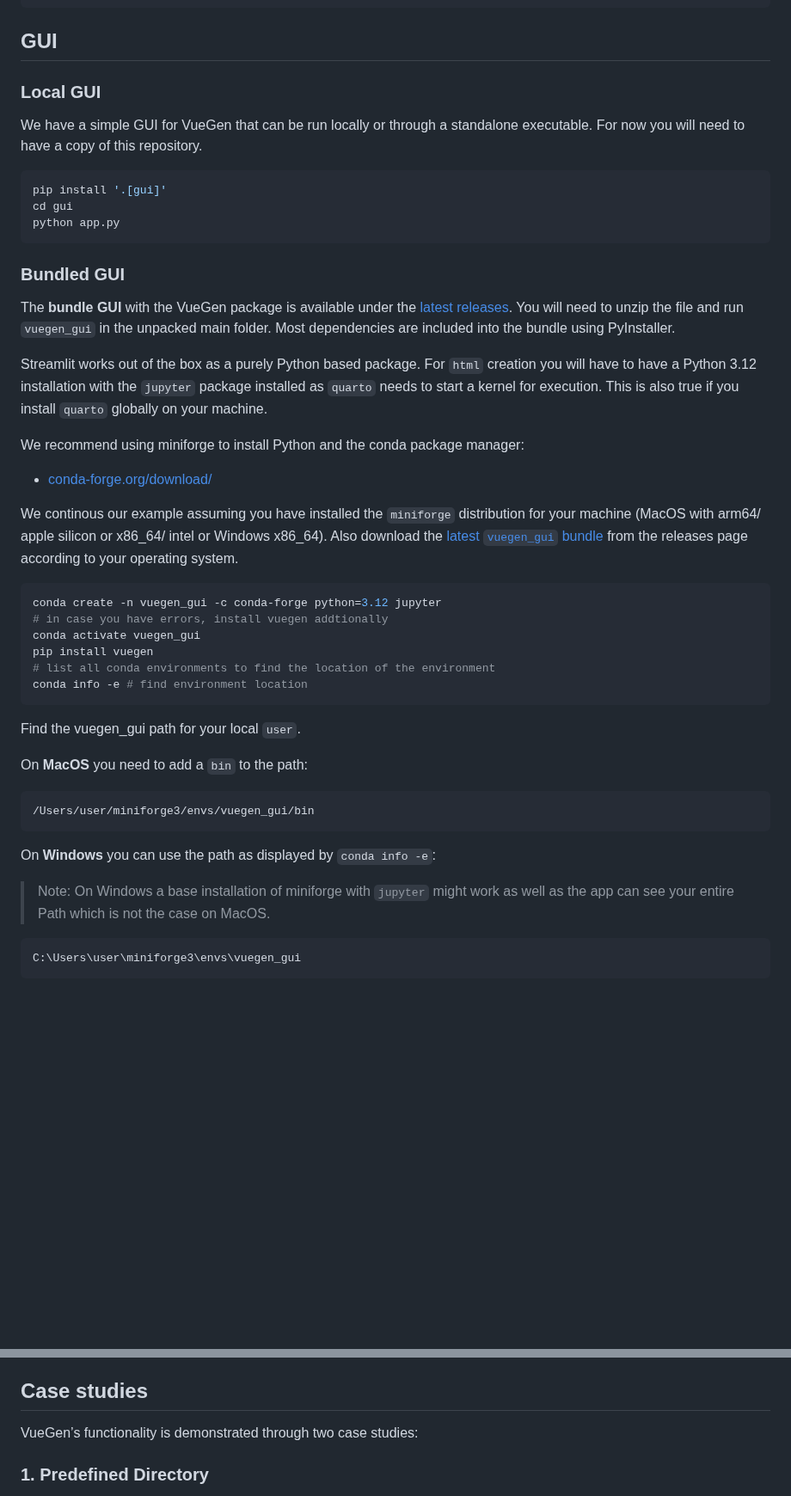
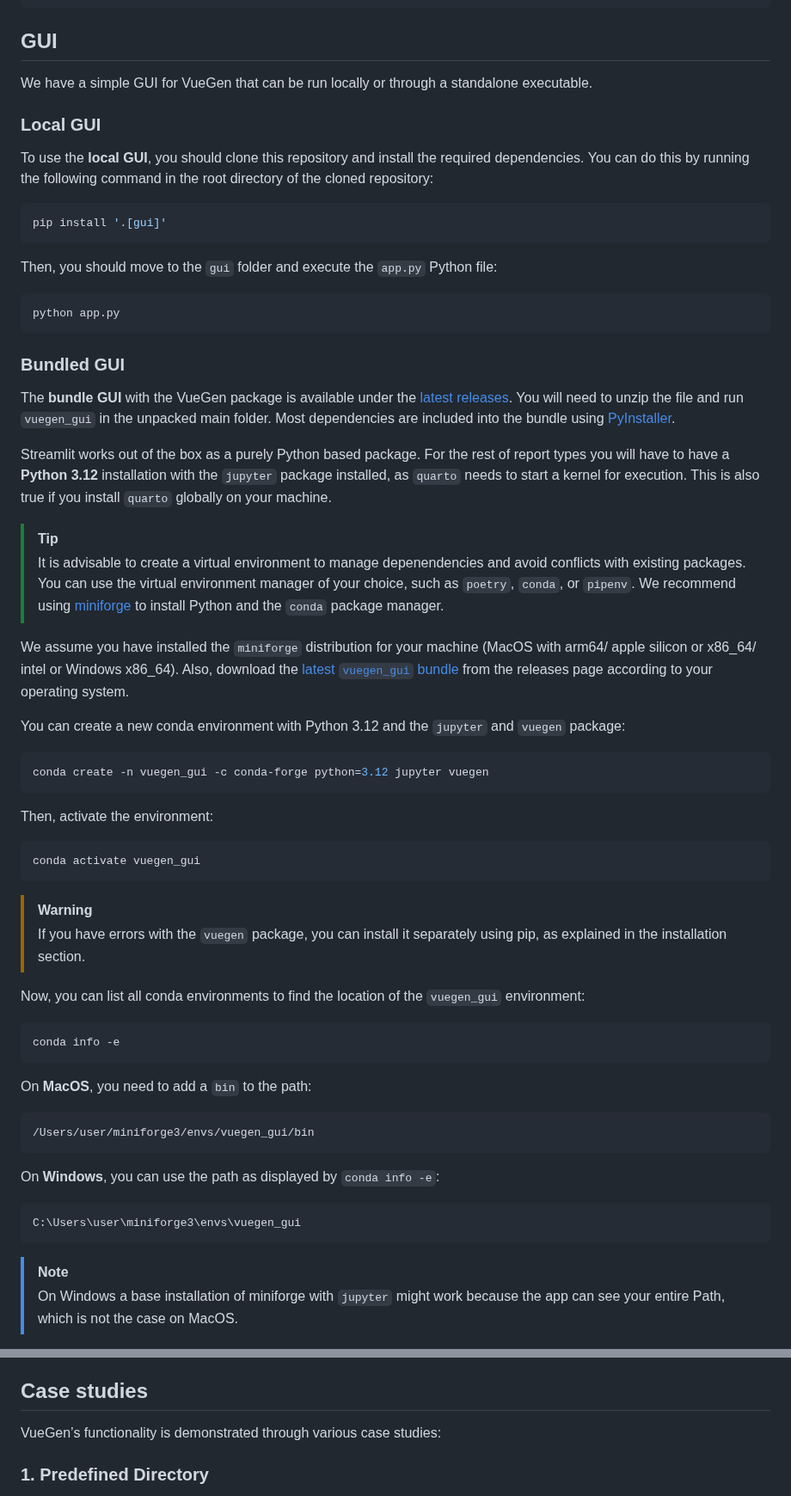
Before and after one commit to Multiomics-Analytics-Group/vuegen, a Markdown page: README.md, 2 parts joined by grey strips. Shown at 86% size. Drawn GitHub-style; blank space fills up the shorter version.

Commit message:
📝 Update README and docs structure

````diff
--- a/README.md
+++ b/README.md
@@ -174,14 +179,19 @@ docker run --rm \
 
 ## GUI
 
+We have a simple GUI for VueGen that can be run locally or through a standalone executable.
+
 ### Local GUI
 
-We have a simple GUI for VueGen that can be run locally or through a standalone executable.
-For now you will need to have a copy of this repository.
+To use the **local GUI**, you should clone this repository and install the required dependencies. You can do this by running the following command in the root directory of the cloned repository:
 
 ```bash
 pip install '.[gui]'
-cd gui
+```
+
+Then, you should move to the `gui` folder and execute the `app.py` Python file:
+
+```bash
 python app.py
 ```
 
@@ -190,45 +200,58 @@ python app.py
 The **bundle GUI** with the VueGen package is available under the
 [latest releases](https://github.com/Multiomics-Analytics-Group/vuegen/releases/latest).
 You will need to unzip the file and run `vuegen_gui` in the unpacked main folder.
-Most dependencies are included into the bundle using PyInstaller.
+Most dependencies are included into the bundle using [PyInstaller][pyinstaller].
 
-Streamlit works out of the box as a purely Python based package. For `html` creation you will have to
-have a Python 3.12 installation with the `jupyter` package installed as `quarto` needs to start
+Streamlit works out of the box as a purely Python based package. For the rest of report types you
+will have to have a **Python 3.12** installation with the `jupyter` package installed, as `quarto` needs to start
 a kernel for execution. This is also true if you install `quarto` globally on your machine.
 
-We recommend using miniforge to install Python and the conda package manager:
+> [!TIP]
+> It is advisable to create a virtual environment to manage depenendencies and avoid conflicts with existing packages.
+You can use the virtual environment manager of your choice, such as `poetry`, `conda`, or `pipenv`.
+We recommend using [miniforge][conda-download] to install Python and the `conda` package manager.
 
-- [conda-forge.org/download/](https://conda-forge.org/download/)
-
-We continous our example assuming you have installed the `miniforge` distribution for your
-machine (MacOS with arm64/ apple silicon or x86_64/ intel or Windows x86_64). Also download
-the [latest `vuegen_gui` bundle](https://github.com/Multiomics-Analytics-Group/vuegen/releases/latest)
+We assume you have installed the `miniforge` distribution for your machine (MacOS with arm64/ apple silicon
+or x86_64/ intel or Windows x86_64). Also, download the
+[latest `vuegen_gui` bundle](https://github.com/Multiomics-Analytics-Group/vuegen/releases/latest)
 from the releases page according to your operating system.
 
+You can create a new conda environment with Python 3.12 and the `jupyter` and `vuegen` package:
+
 ```bash
-conda create -n vuegen_gui -c conda-forge python=3.12 jupyter
-# in case you have errors, install vuegen addtionally
-conda activate vuegen_gui
-pip install vuegen
-# list all conda environments to find the location of the environment
-conda info -e # find environment location
+conda create -n vuegen_gui -c conda-forge python=3.12 jupyter vuegen
 ```
 
-Find the vuegen_gui path for your local `user`.
+Then, activate the environment:
 
-On **MacOS** you need to add a `bin` to the path:
+```bash
+conda activate vuegen_gui
+```
+
+> [!WARNING]
+> If you have errors with the `vuegen` package, you can install it separately using pip,
+as explained in the installation section.
+
+Now, you can list all conda environments to find the location of the `vuegen_gui` environment:
+
+```bash
+conda info -e
+```
+
+On **MacOS**, you need to add a `bin` to the path:
 
 ```bash
 /Users/user/miniforge3/envs/vuegen_gui/bin
 ```
 
-On **Windows** you can use the path as displayed by `conda info -e`:
-
-> Note: On Windows a base installation of miniforge with `jupyter` might work as well as
-> the app can see your entire Path which is not the case on MacOS.
+On **Windows**, you can use the path as displayed by `conda info -e`:
 
 ```bash
 C:\Users\user\miniforge3\envs\vuegen_gui
 ```
 
+> [!NOTE]
+> On Windows a base installation of miniforge with `jupyter` might work because
+the app can see your entire Path, which is not the case on MacOS.
+
 More information regarding the app and builds can be found in the
@@ -236,7 +259,7 @@ More information regarding the app and builds can be found in the
 
 ## Case studies
 
-VueGen’s functionality is demonstrated through two case studies:
+VueGen’s functionality is demonstrated through various case studies:
 
 ### 1. Predefined Directory
 
````
Also changed, not shown: other parts of README.md (+19 -11 lines), docs/index.md (+10 -4 lines), gui/README.md (+6 -6 lines), docs/images/vuegen_schema_diagram.png (added).
